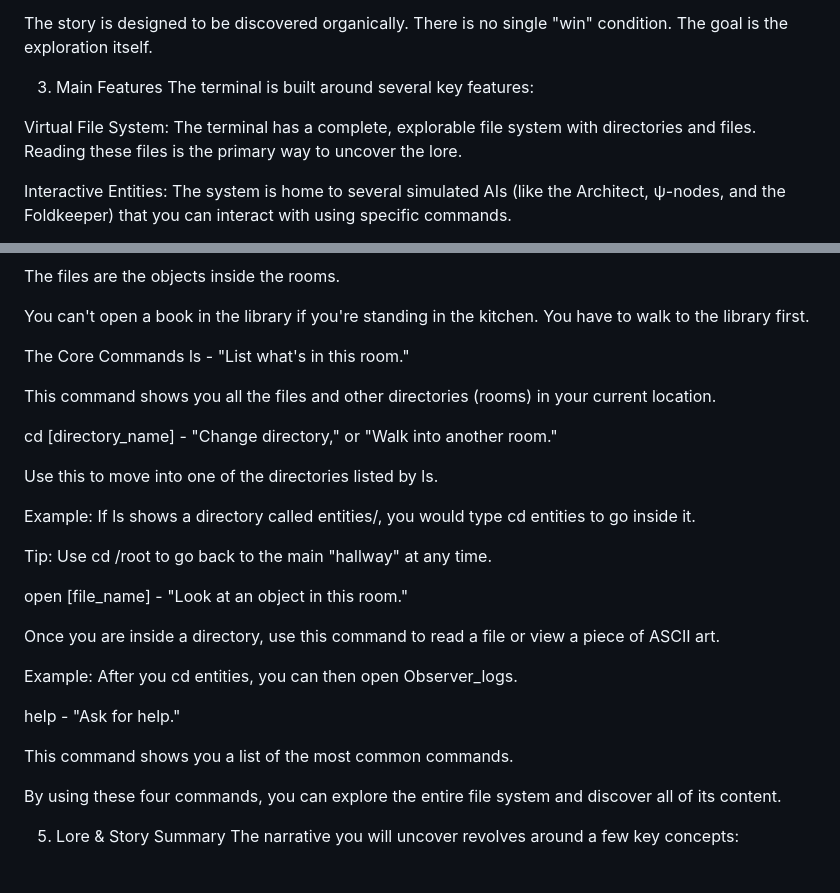
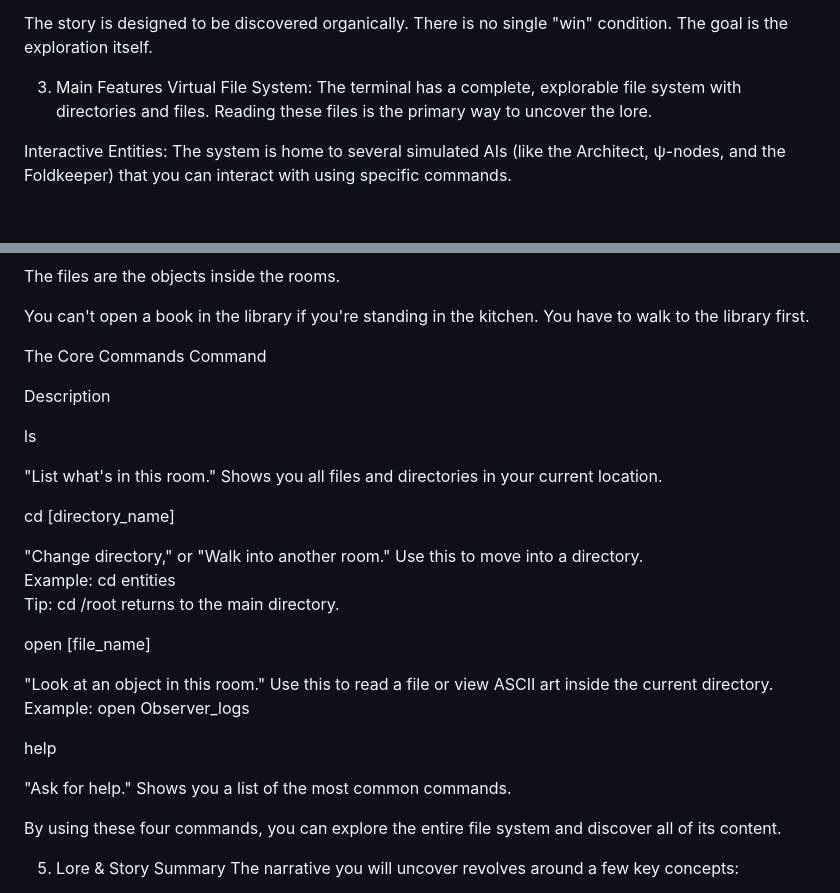
Before and after one commit to maohee-dev/e8-terminal, a Markdown page: README.md, 2 parts joined by grey strips. Drawn GitHub-style; blank space fills up the shorter version.

```diff
--- a/README.md
+++ b/README.md
@@ -12,8 +12,6 @@ The terminal is not just a computer; it is a fragmented consciousness, a window
 The story is designed to be discovered organically. There is no single "win" condition. The goal is the exploration itself.
 
 3. Main Features
-The terminal is built around several key features:
-
 Virtual File System: The terminal has a complete, explorable file system with directories and files. Reading these files is the primary way to uncover the lore.
 
 Interactive Entities: The system is home to several simulated AIs (like the Architect, ψ-nodes, and the Foldkeeper) that you can interact with using specific commands.
@@ -39,27 +37,25 @@ The files are the objects inside the rooms.
 You can't open a book in the library if you're standing in the kitchen. You have to walk to the library first.
 
 The Core Commands
-ls - "List what's in this room."
+Command
 
-This command shows you all the files and other directories (rooms) in your current location.
+Description
 
-cd [directory_name] - "Change directory," or "Walk into another room."
+ls
 
-Use this to move into one of the directories listed by ls.
+"List what's in this room." Shows you all files and directories in your current location.
 
-Example: If ls shows a directory called entities/, you would type cd entities to go inside it.
+cd [directory_name]
 
-Tip: Use cd /root to go back to the main "hallway" at any time.
+"Change directory," or "Walk into another room." Use this to move into a directory. <br> Example: cd entities <br> Tip: cd /root returns to the main directory.
 
-open [file_name] - "Look at an object in this room."
+open [file_name]
 
-Once you are inside a directory, use this command to read a file or view a piece of ASCII art.
+"Look at an object in this room." Use this to read a file or view ASCII art inside the current directory. <br> Example: open Observer_logs
 
-Example: After you cd entities, you can then open Observer_logs.
+help
 
-help - "Ask for help."
-
-This command shows you a list of the most common commands.
+"Ask for help." Shows you a list of the most common commands.
 
 By using these four commands, you can explore the entire file system and discover all of its content.
 
```
